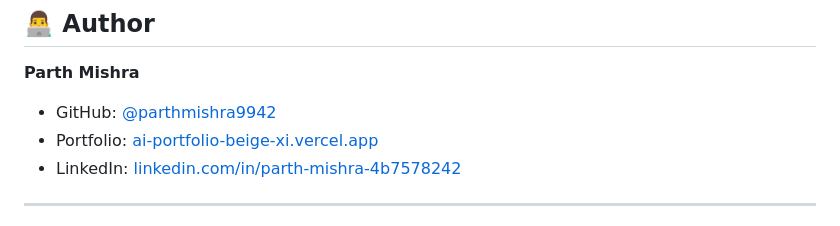
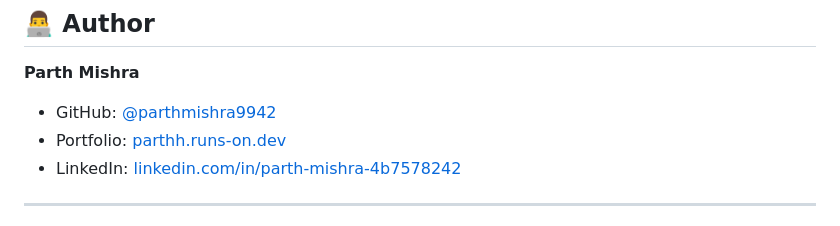
Before and after one commit to parthmishra9942/vectordb-python, a Markdown page: README.md, the part around the change. Rendered like a GitHub page.

Commit message:
docs: update author portfolio link to parthh.runs-on.dev

```diff
--- a/README.md
+++ b/README.md
@@ -129,7 +129,7 @@ Navigate to `http://localhost:5000` to interactively query and inspect your vect
 
 **Parth Mishra**
 - GitHub: [@parthmishra9942](https://github.com/parthmishra9942)
-- Portfolio: [ai-portfolio-beige-xi.vercel.app](https://ai-portfolio-beige-xi.vercel.app/)
+- Portfolio: [parthh.runs-on.dev](https://parthh.runs-on.dev)
 - LinkedIn: [linkedin.com/in/parth-mishra-4b7578242](https://linkedin.com/in/parth-mishra-4b7578242)
 
 ---
```
